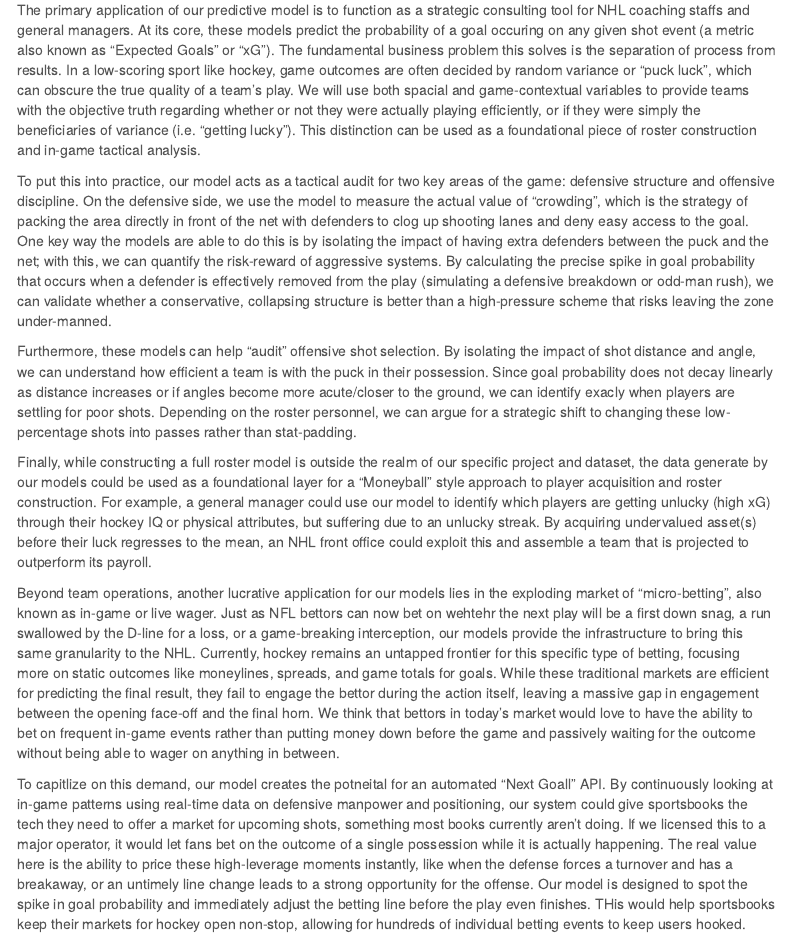
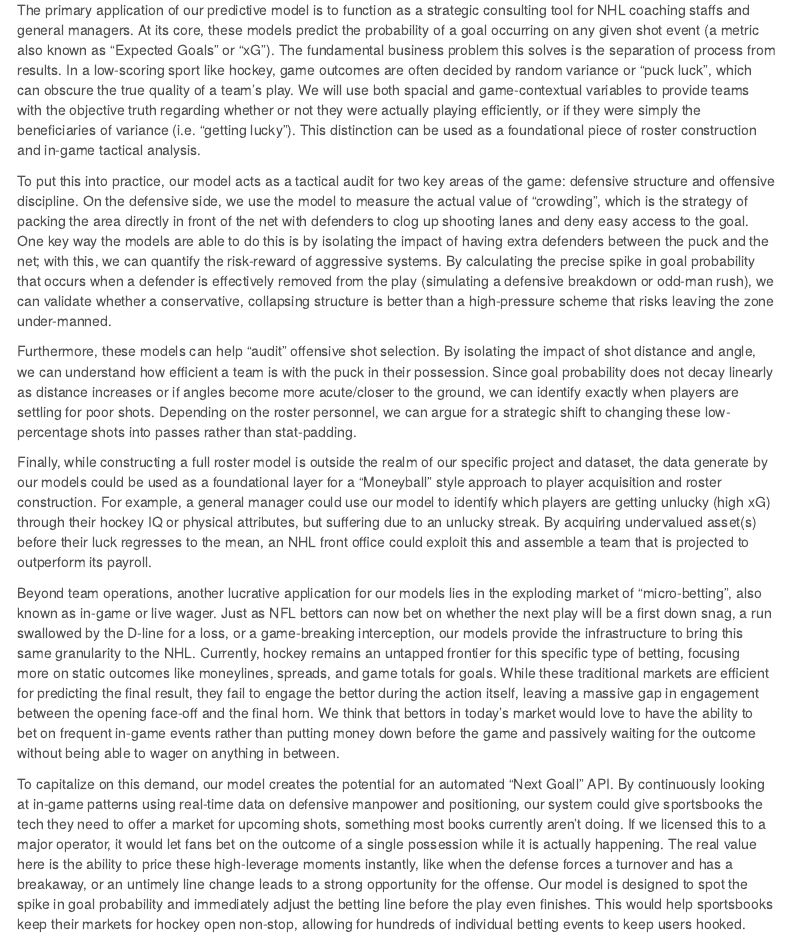
Before and after one commit to nicklo0531/to414_final_project, an R Markdown document (Final_Team_Project.Rmd): the page in a window 1100 px wide, from 640 px down. Rendered offline with R 4.5, knitr and Pandoc, with nearby package versions; some code elsewhere in the file could not run offline; menus at the side of the page are left out.

Commit message:
little edits

```diff
--- a/Final_Team_Project.Rmd
+++ b/Final_Team_Project.Rmd
@@ -37,17 +37,17 @@ knitr::opts_chunk$set(message = FALSE)
 
 # Step 0 - Why?
 
-The primary application of our predictive model is to function as a strategic consulting tool for NHL coaching staffs and general managers. At its core, these models predict the probability of a goal occuring on any given shot event (a metric also known as "Expected Goals" or "xG"). The fundamental business problem this solves is the separation of process from results. In a low-scoring sport like hockey, game outcomes are often decided by random variance or "puck luck", which can obscure the true quality of a team's play. We will use both spacial and game-contextual variables to provide teams with the objective truth regarding whether or not they were actually playing efficiently, or if they were simply the beneficiaries of variance (i.e. "getting lucky"). This distinction can be used as a foundational piece of roster construction and in-game tactical analysis.
+The primary application of our predictive model is to function as a strategic consulting tool for NHL coaching staffs and general managers. At its core, these models predict the probability of a goal occurring on any given shot event (a metric also known as "Expected Goals" or "xG"). The fundamental business problem this solves is the separation of process from results. In a low-scoring sport like hockey, game outcomes are often decided by random variance or "puck luck", which can obscure the true quality of a team's play. We will use both spacial and game-contextual variables to provide teams with the objective truth regarding whether or not they were actually playing efficiently, or if they were simply the beneficiaries of variance (i.e. "getting lucky"). This distinction can be used as a foundational piece of roster construction and in-game tactical analysis.
 
 To put this into practice, our model acts as a tactical audit for two key areas of the game: defensive structure and offensive discipline. On the defensive side, we use the model to measure the actual value of "crowding", which is the strategy of packing the area directly in front of the net with defenders to clog up shooting lanes and deny easy access to the goal. One key way the models are able to do this is by isolating the impact of having extra defenders between the puck and the net; with this, we can quantify the risk-reward of aggressive systems. By calculating the precise spike in goal probability that occurs when a defender is effectively removed from the play (simulating a defensive breakdown or odd-man rush), we can validate whether a conservative, collapsing structure is better than a high-pressure scheme that risks leaving the zone under-manned.
 
-Furthermore, these models can help "audit" offensive shot selection. By isolating the impact of shot distance and angle, we can understand how efficient a team is with the puck in their possession. Since goal probability does not decay linearly as distance increases or if angles become more acute/closer to the ground, we can identify exacly when players are settling for poor shots. Depending on the roster personnel, we can argue for a strategic shift to changing these low-percentage shots into passes rather than stat-padding.
+Furthermore, these models can help "audit" offensive shot selection. By isolating the impact of shot distance and angle, we can understand how efficient a team is with the puck in their possession. Since goal probability does not decay linearly as distance increases or if angles become more acute/closer to the ground, we can identify exactly when players are settling for poor shots. Depending on the roster personnel, we can argue for a strategic shift to changing these low-percentage shots into passes rather than stat-padding.
 
 Finally, while constructing a full roster model is outside the realm of our specific project and dataset, the data generate by our models could be used as a foundational layer for a "Moneyball" style approach to player acquisition and roster construction. For example, a general manager could use our model to identify which players are getting unlucky (high xG) through their hockey IQ or physical attributes, but suffering due to an unlucky streak. By acquiring undervalued asset(s) before their luck regresses to the mean, an NHL front office could exploit this and assemble a team that is projected to outperform its payroll.
 
-Beyond team operations, another lucrative application for our models lies in the exploding market of "micro-betting", also known as in-game or live wager. Just as NFL bettors can now bet on wehtehr the next play will be a first down snag, a run swallowed by the D-line for a loss, or a game-breaking interception, our models provide the infrastructure to bring this same granularity to the NHL. Currently, hockey remains an untapped frontier for this specific type of betting, focusing more on static outcomes like moneylines, spreads, and game totals for goals. While these traditional markets are efficient for predicting the final result, they fail to engage the bettor during the action itself, leaving a massive gap in engagement between the opening face-off and the final horn. We think that bettors in today's market would love to have the ability to bet on frequent in-game events rather than putting money down before the game and passively waiting for the outcome without being able to wager on anything in between.
+Beyond team operations, another lucrative application for our models lies in the exploding market of "micro-betting", also known as in-game or live wager. Just as NFL bettors can now bet on whether the next play will be a first down snag, a run swallowed by the D-line for a loss, or a game-breaking interception, our models provide the infrastructure to bring this same granularity to the NHL. Currently, hockey remains an untapped frontier for this specific type of betting, focusing more on static outcomes like moneylines, spreads, and game totals for goals. While these traditional markets are efficient for predicting the final result, they fail to engage the bettor during the action itself, leaving a massive gap in engagement between the opening face-off and the final horn. We think that bettors in today's market would love to have the ability to bet on frequent in-game events rather than putting money down before the game and passively waiting for the outcome without being able to wager on anything in between.
 
-To capitlize on this demand, our model creates the potneital for an automated "Next Goall" API. By continuously looking at in-game patterns using real-time data on defensive manpower and positioning, our system could give sportsbooks the tech they need to offer a market for upcoming shots, something most books currently aren't doing. If we licensed this to a major operator, it would let fans bet on the outcome of a single possession while it is actually happening. The real value here is the ability to price these high-leverage moments instantly, like when the defense forces a turnover and has a breakaway, or an untimely line change leads to a strong opportunity for the offense. Our model is designed to spot the spike in goal probability and immediately adjust the betting line before the play even finishes. THis would help sportsbooks keep their markets for hockey open non-stop, allowing for hundreds of individual betting events to keep users hooked.
+To capitalize on this demand, our model creates the potential for an automated "Next Goall" API. By continuously looking at in-game patterns using real-time data on defensive manpower and positioning, our system could give sportsbooks the tech they need to offer a market for upcoming shots, something most books currently aren't doing. If we licensed this to a major operator, it would let fans bet on the outcome of a single possession while it is actually happening. The real value here is the ability to price these high-leverage moments instantly, like when the defense forces a turnover and has a breakaway, or an untimely line change leads to a strong opportunity for the offense. Our model is designed to spot the spike in goal probability and immediately adjust the betting line before the play even finishes. This would help sportsbooks keep their markets for hockey open non-stop, allowing for hundreds of individual betting events to keep users hooked.
 
 # Step 1 - Load the Data
 
```
Also changed, not shown: Final_Team_Project.Rmd (2 more changed lines).
